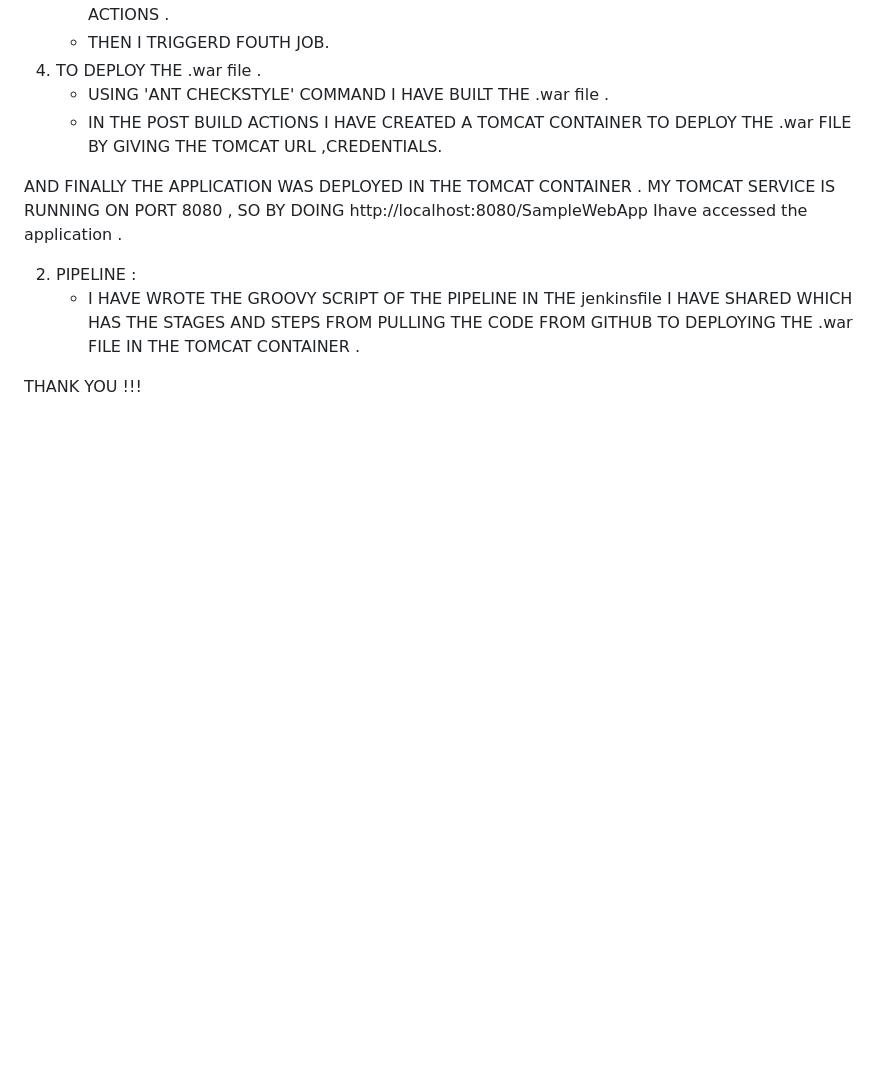
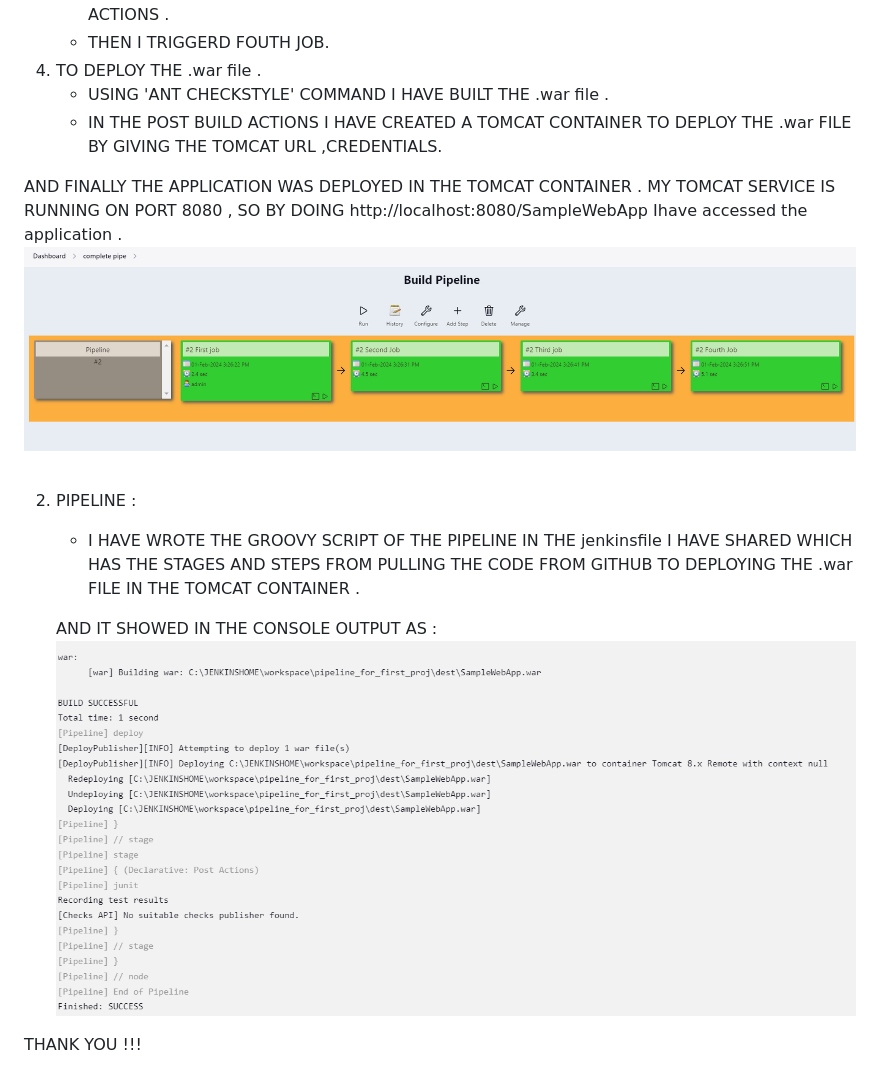
Before and after one commit to SAKETH20002/CICD-PROJECTS, a Markdown page: CICD-FIRST PROJECT/project intro.md, the part around the change. GitHub-like rendering; pictures changed too: CICD-FIRST PROJECT/image-1.png (added), CICD-FIRST PROJECT/image.png; blank space fills up the shorter version.

Commit message:
modified md

```diff
--- a/CICD-FIRST PROJECT/project intro.md
+++ b/CICD-FIRST PROJECT/project intro.md
@@ -39,9 +39,12 @@ I HAVE CREATED FOUR JOBS :
 
 AND FINALLY THE APPLICATION WAS DEPLOYED IN THE TOMCAT CONTAINER .
 MY TOMCAT SERVICE IS RUNNING ON PORT 8080 , SO BY DOING http://localhost:8080/SampleWebApp Ihave accessed the application .
+![PIPELINE OF THE FOUR JOBS.](image-1.png)
 
 2)  PIPELINE :
     - I HAVE WROTE THE GROOVY SCRIPT OF THE PIPELINE  IN THE jenkinsfile  I HAVE  SHARED WHICH HAS THE STAGES AND STEPS FROM PULLING THE CODE FROM GITHUB TO DEPLOYING THE .war FILE IN THE TOMCAT CONTAINER .
 
+    AND IT SHOWED IN THE CONSOLE OUTPUT AS : ![FINISHED: SUCCESS](image.png)
+
 
 THANK YOU !!!
```
